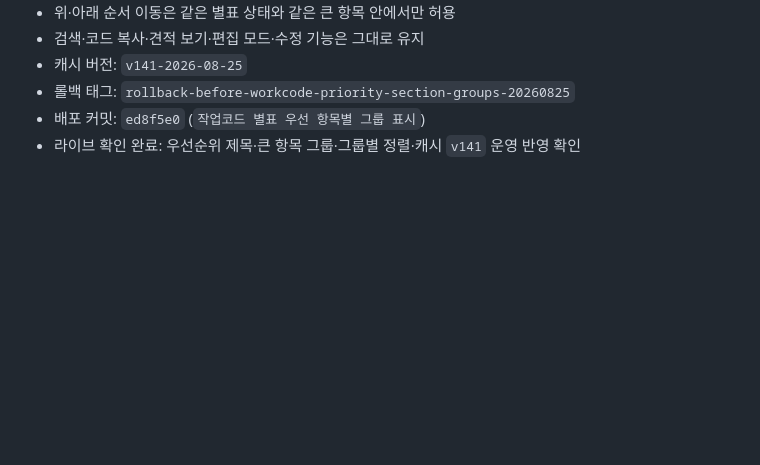
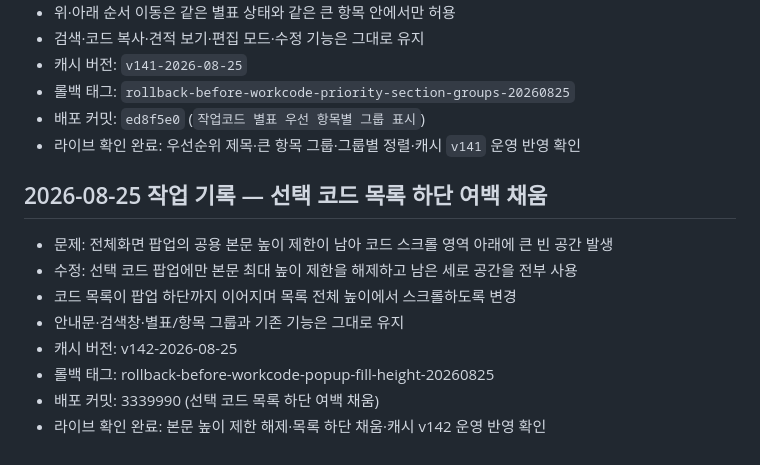
Before and after one commit to un910315-cyber/kgm-seongsu-home, a Markdown page: CODEX.md, the part around the change. Rendered like a GitHub page; blank space fills up the shorter version.

Commit message:
CODEX 코드 목록 하단 채움 기록

```diff
--- a/CODEX.md
+++ b/CODEX.md
@@ -492,3 +492,14 @@ Firebase 규칙 주소:
 - 롤백 태그: `rollback-before-workcode-priority-section-groups-20260825`
 - 배포 커밋: `ed8f5e0` (`작업코드 별표 우선 항목별 그룹 표시`)
 - 라이브 확인 완료: 우선순위 제목·큰 항목 그룹·그룹별 정렬·캐시 `v141` 운영 반영 확인
+
+## 2026-08-25 작업 기록 — 선택 코드 목록 하단 여백 채움
+
+- 문제: 전체화면 팝업의 공용 본문 높이 제한이 남아 코드 스크롤 영역 아래에 큰 빈 공간 발생
+- 수정: 선택 코드 팝업에만 본문 최대 높이 제한을 해제하고 남은 세로 공간을 전부 사용
+- 코드 목록이 팝업 하단까지 이어지며 목록 전체 높이에서 스크롤하도록 변경
+- 안내문·검색창·별표/항목 그룹과 기존 기능은 그대로 유지
+- 캐시 버전: v142-2026-08-25
+- 롤백 태그: rollback-before-workcode-popup-fill-height-20260825
+- 배포 커밋: 3339990 (선택 코드 목록 하단 여백 채움)
+- 라이브 확인 완료: 본문 높이 제한 해제·목록 하단 채움·캐시 v142 운영 반영 확인
```
